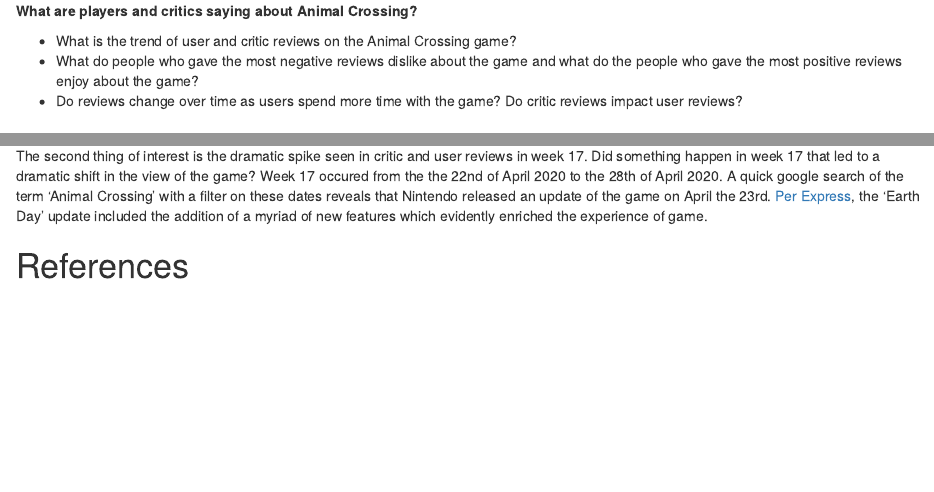
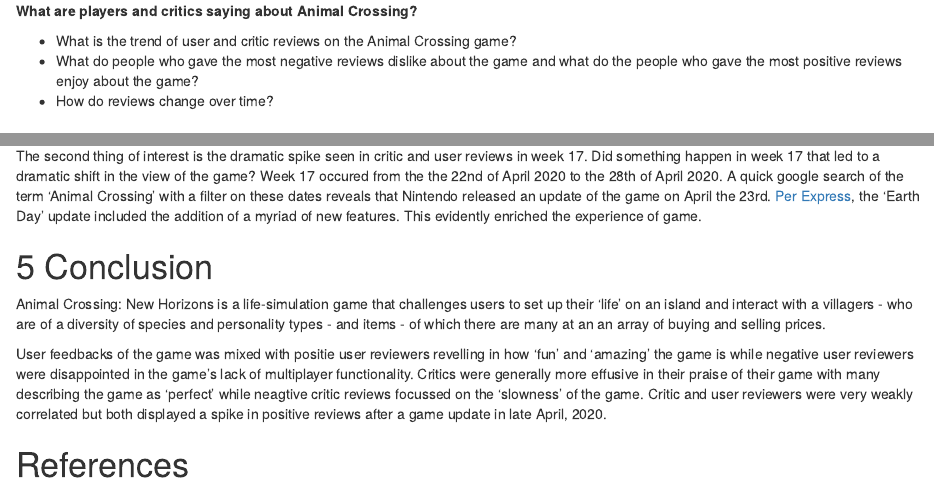
Before and after one commit to etc5521-2020/assignment-1-brolga, an R Markdown document (index.Rmd): the page in a window 1100 px wide, from 1430 px down before the commit and from 1450 px down after it, so that both start at the same text, and a second part further down, joined at a grey line. Rendered offline with R 4.5, knitr and Pandoc, with nearby package versions; some code elsewhere in the file could not run offline.

Commit message:
Added conclusion.

```diff
--- a/index.Rmd
+++ b/index.Rmd
@@ -73,7 +73,7 @@
 
 * What is the trend of user and critic reviews on the Animal Crossing game?
 * What do people who gave the most negative reviews dislike about the game and what do the people who gave the most positive reviews enjoy about the game?
-* Do reviews change over time as users spend more time with the game? Do critic reviews impact user reviews?
+* How do reviews change over time?
 
 
 # Data description
@@ -535,6 +535,12 @@
 
 Firstly, we can see that the shape of the both weekly average critic and user grades are roughly similar. But how similar? The correlation coefficent of weekly average user grades and weekly average critic grades is `r correlation` which indicates a weakish positive relationship between the two. It is not feasible, therefore, to suggest that there might be an influence of critic reviews on user reviews.
 
-The second thing of interest is the dramatic spike seen in critic and user reviews in week 17. Did something happen in week 17 that led to a dramatic shift in the view of the game? Week 17 occured from the the 22nd of April 2020 to the 28th of April 2020. A quick google search of the term 'Animal Crossing' with a filter on these dates reveals that Nintendo released an update of the game on April the 23rd. [Per Express](https://www.express.co.uk/entertainment/gaming/1271482/Animal-Crossing-New-Horizons-April-update-2-Earth-Day-leaks-reveals-lots-of-NEW-features), the 'Earth Day' update included the addition of a myriad of new features which evidently enriched the experience of game.
+The second thing of interest is the dramatic spike seen in critic and user reviews in week 17. Did something happen in week 17 that led to a dramatic shift in the view of the game? Week 17 occured from the the 22nd of April 2020 to the 28th of April 2020. A quick google search of the term 'Animal Crossing' with a filter on these dates reveals that Nintendo released an update of the game on April the 23rd. [Per Express](https://www.express.co.uk/entertainment/gaming/1271482/Animal-Crossing-New-Horizons-April-update-2-Earth-Day-leaks-reveals-lots-of-NEW-features), the 'Earth Day' update included the addition of a myriad of new features. This evidently enriched the experience of game.
+
+# Conclusion
+
+Animal Crossing: New Horizons is a life-simulation game that challenges users to set up their 'life' on an island and interact with a villagers - who are of a diversity of species and personality types - and items - of which there are many at an an array of buying and selling prices.
+
+User feedbacks of the game was mixed with positie user reviewers revelling in how 'fun' and 'amazing' the game is while negative user reviewers were disappointed in the game's lack of multiplayer functionality. Critics were generally more effusive in their praise of their game with many describing the game as 'perfect' while neagtive critic reviews focussed on the 'slowness' of the game. Critic and user reviewers were very weakly correlated but both displayed a spike in positive reviews after a game update in late April, 2020.
 
 # References
```
Also changed, not shown: index.Rmd (2 more changed lines).
